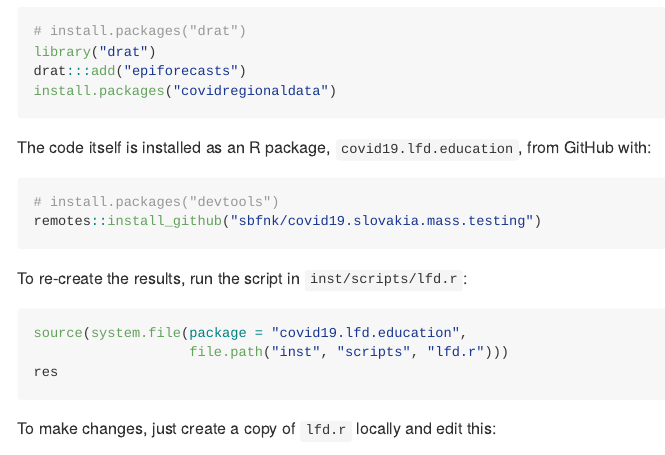
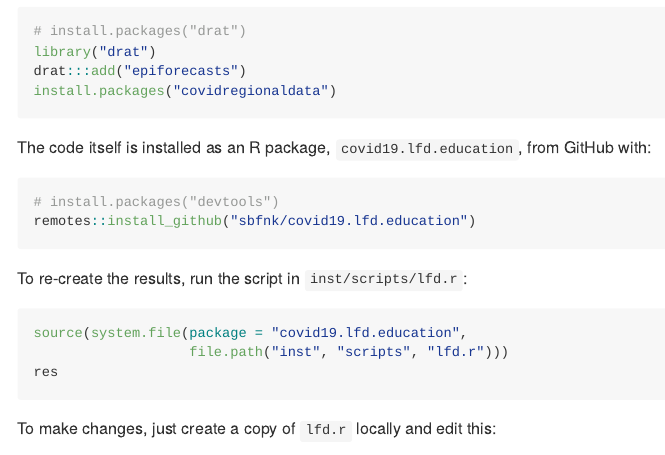
Before and after one commit to epiforecasts/covid19.lfd.england, an R Markdown document (README.Rmd): the page in a window 1100 px wide, from 350 px down. Rendered offline with R 4.5, knitr and Pandoc, with nearby package versions.

Commit message:
fix typo

````diff
--- a/README.Rmd
+++ b/README.Rmd
@@ -34,7 +34,7 @@ The code itself is installed as an R package, `covid19.lfd.education`, from GitH
 
 ```{r gh-installation, eval = FALSE}
 # install.packages("devtools")
-remotes::install_github("sbfnk/covid19.slovakia.mass.testing")
+remotes::install_github("sbfnk/covid19.lfd.education")
 ```
 
 To re-create the results, run the script in `inst/scripts/lfd.r`:
````
Also changed, not shown: README.html, README.md.
